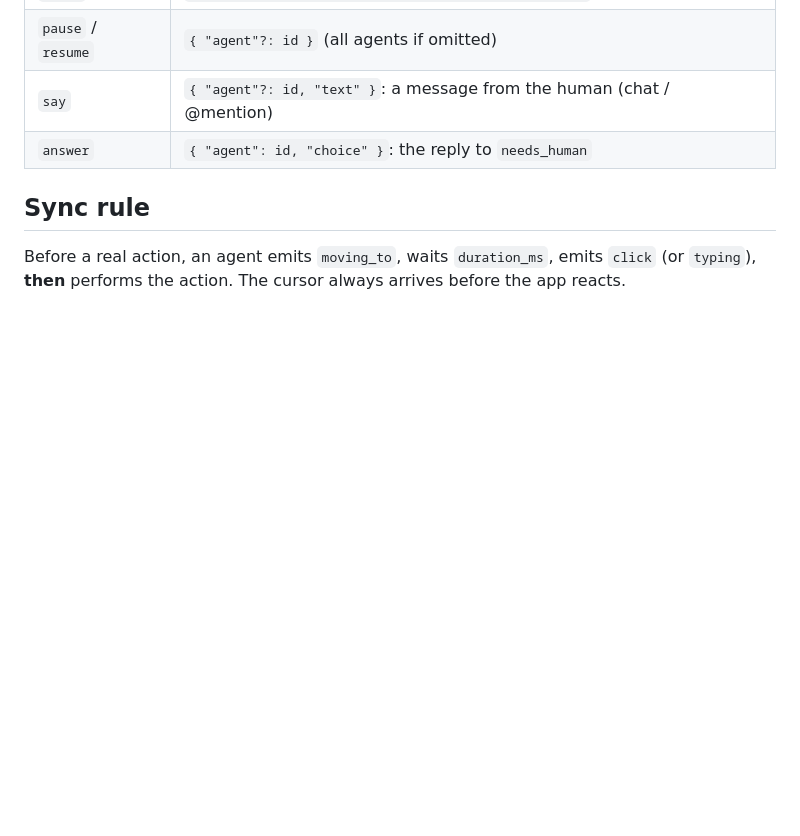
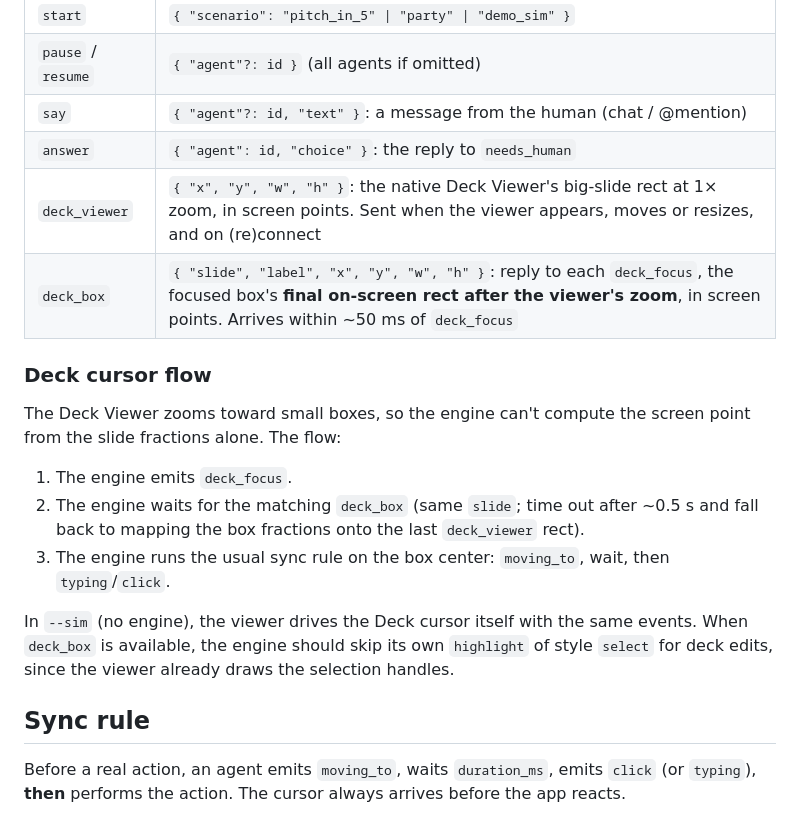
Before and after one commit to lukietee/hive, a Markdown page: docs/CONTRACT.md, the part around the change. Drawn GitHub-style; blank space fills up the shorter version.

Commit message:
docs: deck_viewer / deck_box commands and the Deck cursor flow
Co-Authored-By: lukietee <lucasnotlukie@gmail.com>
Co-Authored-By: Claude Opus 5.5 <noreply@anthropic.com>
Claude-Session: https://claude.ai/code/session_01NcVDhFuL2PhAGGzEPvcikp

```diff
--- a/docs/CONTRACT.md
+++ b/docs/CONTRACT.md
@@ -62,6 +62,16 @@ This file is shared by the Mac app (`mac/`), the engine (`engine/`) and any chat
 | `pause` / `resume` | `{ "agent"?: id }` (all agents if omitted) |
 | `say` | `{ "agent"?: id, "text" }`: a message from the human (chat / @mention) |
 | `answer` | `{ "agent": id, "choice" }`: the reply to `needs_human` |
+| `deck_viewer` | `{ "x", "y", "w", "h" }`: the native Deck Viewer's big-slide rect at 1× zoom, in screen points. Sent when the viewer appears, moves or resizes, and on (re)connect |
+| `deck_box` | `{ "slide", "label", "x", "y", "w", "h" }`: reply to each `deck_focus`, the focused box's **final on-screen rect after the viewer's zoom**, in screen points. Arrives within ~50 ms of `deck_focus` |
+
+### Deck cursor flow
+The Deck Viewer zooms toward small boxes, so the engine can't compute the screen point from the slide fractions alone. The flow:
+1. The engine emits `deck_focus`.
+2. The engine waits for the matching `deck_box` (same `slide`; time out after ~0.5 s and fall back to mapping the box fractions onto the last `deck_viewer` rect).
+3. The engine runs the usual sync rule on the box center: `moving_to`, wait, then `typing`/`click`.
+
+In `--sim` (no engine), the viewer drives the Deck cursor itself with the same events. When `deck_box` is available, the engine should skip its own `highlight` of style `select` for deck edits, since the viewer already draws the selection handles.
 
 ## Sync rule
 Before a real action, an agent emits `moving_to`, waits `duration_ms`, emits `click` (or `typing`), **then** performs the action. The cursor always arrives before the app reacts.
```
Also changed, not shown: mac/README.md (+3 -1 lines).
